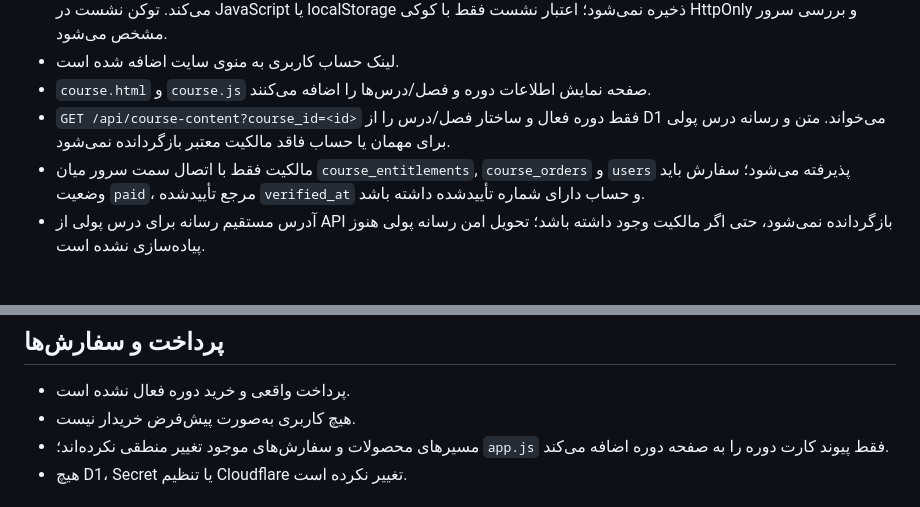
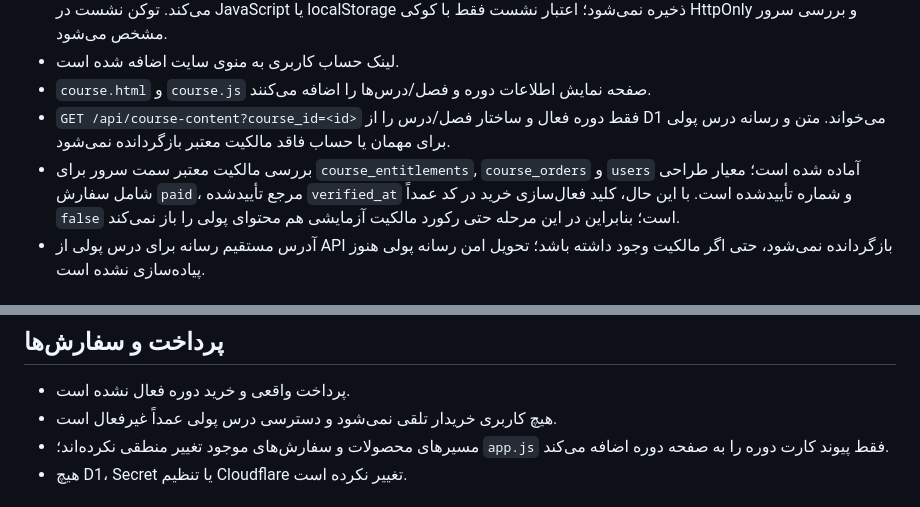
Before and after one commit to hilafood/Hilafood-, a Markdown page: docs/stage-4-account-course-access.md, 2 parts joined by grey strips. Rendered like a GitHub page.

Commit message:
Stage 4: document disabled paid access gate

```diff
--- a/docs/stage-4-account-course-access.md
+++ b/docs/stage-4-account-course-access.md
@@ -6,7 +6,7 @@
 - لینک حساب کاربری به منوی سایت اضافه شده است.
 - `course.html` و `course.js` صفحه نمایش اطلاعات دوره و فصل/درس‌ها را اضافه می‌کنند.
 - `GET /api/course-content?course_id=<id>` فقط دوره فعال و ساختار فصل/درس را از D1 می‌خواند. متن و رسانه درس پولی برای مهمان یا حساب فاقد مالکیت معتبر بازگردانده نمی‌شود.
-- مالکیت فقط با اتصال سمت سرور میان `course_entitlements`, `course_orders` و `users` پذیرفته می‌شود؛ سفارش باید وضعیت `paid`، مرجع تأییدشده `verified_at` و حساب دارای شماره تأییدشده داشته باشد.
+- بررسی مالکیت معتبر سمت سرور برای `course_entitlements`, `course_orders` و `users` آماده شده است؛ معیار طراحی شامل سفارش `paid`، مرجع تأییدشده `verified_at` و شماره تأییدشده است. با این حال، کلید فعال‌سازی خرید در کد عمداً `false` است؛ بنابراین در این مرحله حتی رکورد مالکیت آزمایشی هم محتوای پولی را باز نمی‌کند.
 - آدرس مستقیم رسانه برای درس پولی از API بازگردانده نمی‌شود، حتی اگر مالکیت وجود داشته باشد؛ تحویل امن رسانه پولی هنوز پیاده‌سازی نشده است.
 
 ## مهاجرت و داده‌ها
@@ -23,7 +23,7 @@
 
 ## پرداخت و سفارش‌ها
 - پرداخت واقعی و خرید دوره فعال نشده است.
-- هیچ کاربری به‌صورت پیش‌فرض خریدار نیست.
+- هیچ کاربری خریدار تلقی نمی‌شود و دسترسی درس پولی عمداً غیرفعال است.
 - مسیرهای محصولات و سفارش‌های موجود تغییر منطقی نکرده‌اند؛ `app.js` فقط پیوند کارت دوره را به صفحه دوره اضافه می‌کند.
 - هیچ D1، Secret یا تنظیم Cloudflare تغییر نکرده است.
 
```
